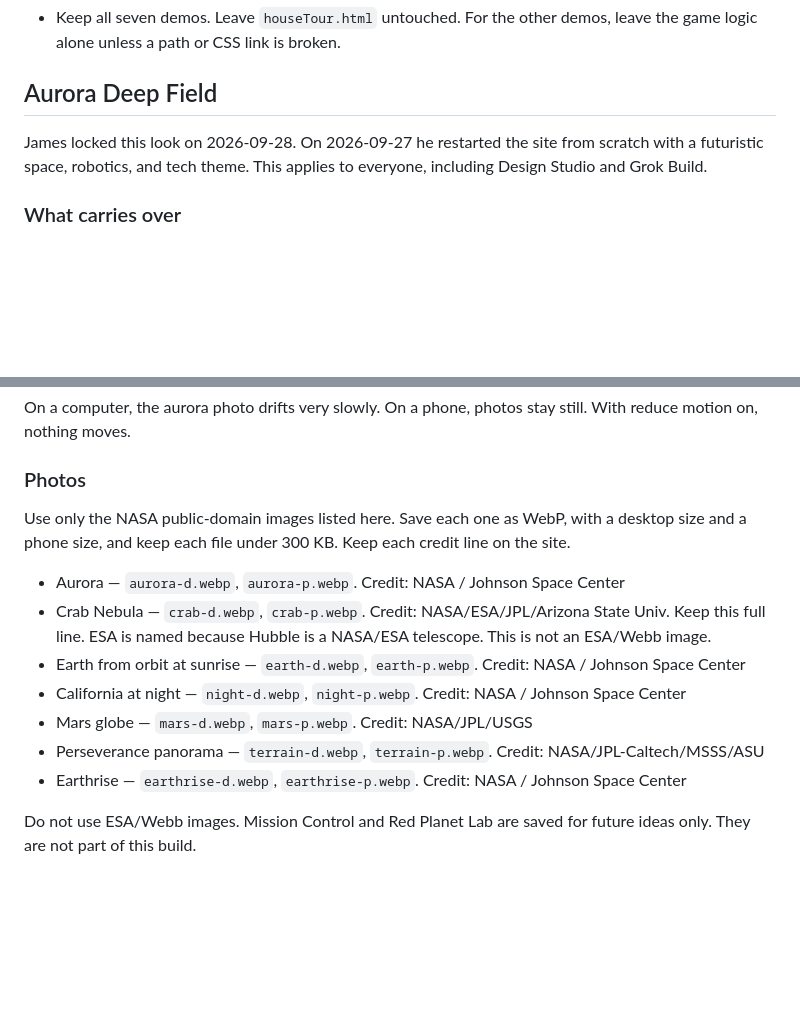
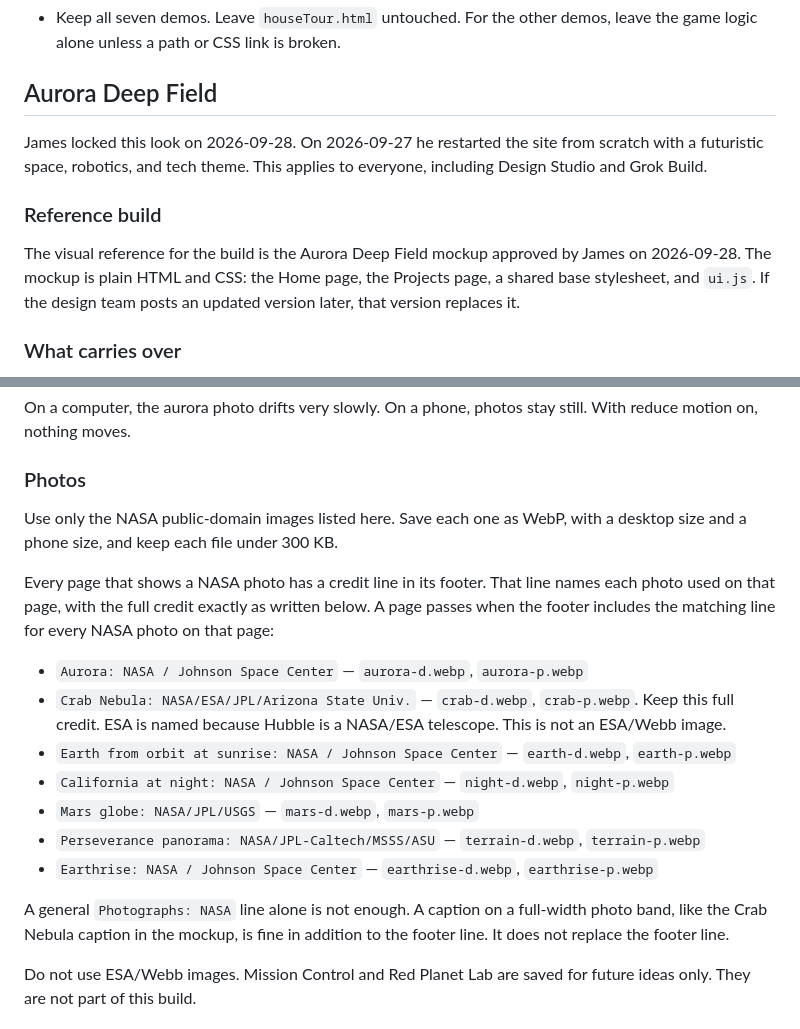
Before and after one commit to End-Us3r/End-Us3r.github.io, a Markdown page: AGENTS.md, 2 parts joined by grey strips. GitHub-like rendering; blank space fills up the shorter version.

Commit message:
phase2: require footer photo credits and name the mockup
QA can pass or fail each page's NASA credit line, and the approved Aurora mockup is the visual reference.

Co-authored-by: James Atkins <End-Us3r@users.noreply.github.com>

```diff
--- a/AGENTS.md
+++ b/AGENTS.md
@@ -43,6 +43,9 @@ James's personal work goes on `james/local-work` (or another `james/*` branch) a
 ## Aurora Deep Field
 James locked this look on 2026-09-28. On 2026-09-27 he restarted the site from scratch with a futuristic space, robotics, and tech theme. This applies to everyone, including Design Studio and Grok Build.
 
+### Reference build
+The visual reference for the build is the Aurora Deep Field mockup approved by James on 2026-09-28. The mockup is plain HTML and CSS: the Home page, the Projects page, a shared base stylesheet, and `ui.js`. If the design team posts an updated version later, that version replaces it.
+
 ### What carries over
 - Only James's words, and his seven projects. The words are the greeting sentence, the About text, and the project names, descriptions, and links.
 - The old colors, fonts, theme, and effects are no longer locked.
@@ -60,14 +63,18 @@ The greeting words stay the same. How the sentence appears is open: typing, a sc
 On a computer, the aurora photo drifts very slowly. On a phone, photos stay still. With reduce motion on, nothing moves.
 
 ### Photos
-Use only the NASA public-domain images listed here. Save each one as WebP, with a desktop size and a phone size, and keep each file under 300 KB. Keep each credit line on the site.
-- Aurora — `aurora-d.webp`, `aurora-p.webp`. Credit: NASA / Johnson Space Center
-- Crab Nebula — `crab-d.webp`, `crab-p.webp`. Credit: NASA/ESA/JPL/Arizona State Univ. Keep this full line. ESA is named because Hubble is a NASA/ESA telescope. This is not an ESA/Webb image.
-- Earth from orbit at sunrise — `earth-d.webp`, `earth-p.webp`. Credit: NASA / Johnson Space Center
-- California at night — `night-d.webp`, `night-p.webp`. Credit: NASA / Johnson Space Center
-- Mars globe — `mars-d.webp`, `mars-p.webp`. Credit: NASA/JPL/USGS
-- Perseverance panorama — `terrain-d.webp`, `terrain-p.webp`. Credit: NASA/JPL-Caltech/MSSS/ASU
-- Earthrise — `earthrise-d.webp`, `earthrise-p.webp`. Credit: NASA / Johnson Space Center
+Use only the NASA public-domain images listed here. Save each one as WebP, with a desktop size and a phone size, and keep each file under 300 KB.
+
+Every page that shows a NASA photo has a credit line in its footer. That line names each photo used on that page, with the full credit exactly as written below. A page passes when the footer includes the matching line for every NASA photo on that page:
+- `Aurora: NASA / Johnson Space Center` — `aurora-d.webp`, `aurora-p.webp`
+- `Crab Nebula: NASA/ESA/JPL/Arizona State Univ.` — `crab-d.webp`, `crab-p.webp`. Keep this full credit. ESA is named because Hubble is a NASA/ESA telescope. This is not an ESA/Webb image.
+- `Earth from orbit at sunrise: NASA / Johnson Space Center` — `earth-d.webp`, `earth-p.webp`
+- `California at night: NASA / Johnson Space Center` — `night-d.webp`, `night-p.webp`
+- `Mars globe: NASA/JPL/USGS` — `mars-d.webp`, `mars-p.webp`
+- `Perseverance panorama: NASA/JPL-Caltech/MSSS/ASU` — `terrain-d.webp`, `terrain-p.webp`
+- `Earthrise: NASA / Johnson Space Center` — `earthrise-d.webp`, `earthrise-p.webp`
+
+A general `Photographs: NASA` line alone is not enough. A caption on a full-width photo band, like the Crab Nebula caption in the mockup, is fine in addition to the footer line. It does not replace the footer line.
 
 Do not use ESA/Webb images. Mission Control and Red Planet Lab are saved for future ideas only. They are not part of this build.
 
```
